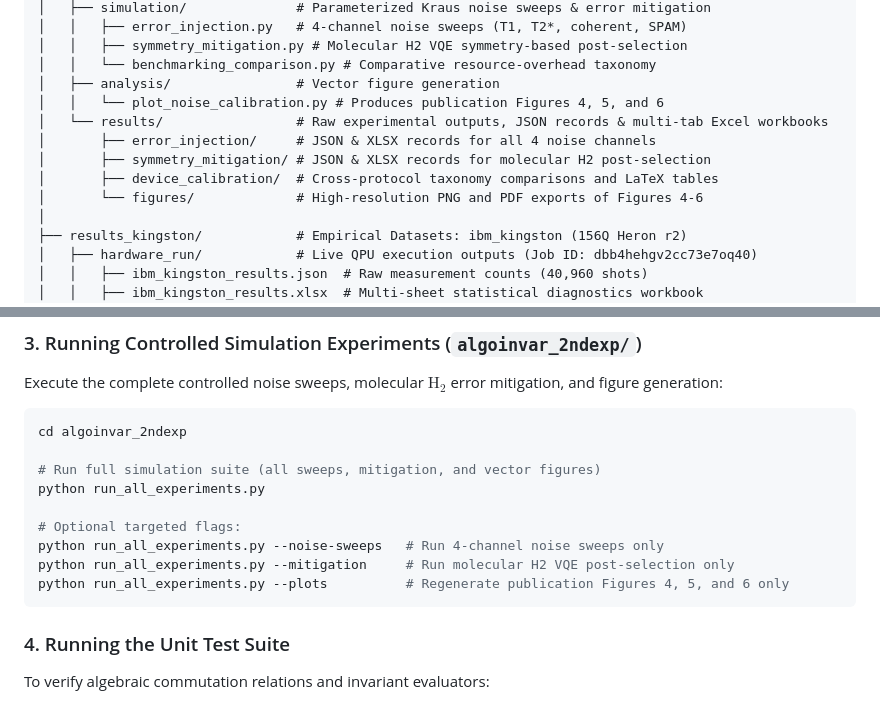
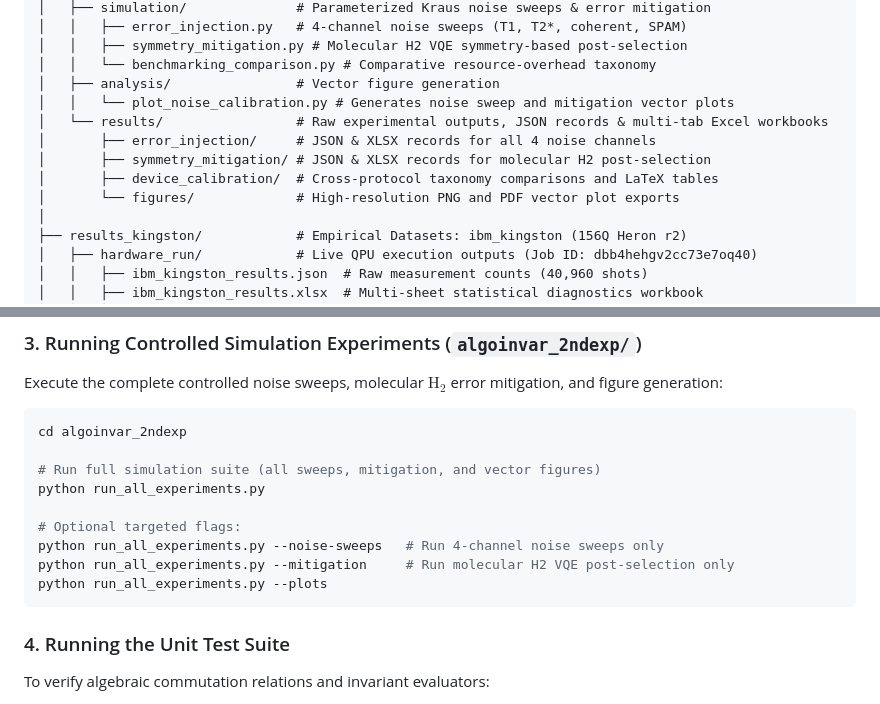
Before and after one commit to Quantum-Computing-Researcher/AlgoInvar, a Markdown page: README.md, 2 parts joined by grey strips. Rendered like a GitHub page.

Commit message:
docs: remove internal publication figure references from README

````diff
--- a/README.md
+++ b/README.md
@@ -92,12 +92,12 @@ AlgoInvar/
 │   │   ├── symmetry_mitigation.py # Molecular H2 VQE symmetry-based post-selection
 │   │   └── benchmarking_comparison.py # Comparative resource-overhead taxonomy
 │   ├── analysis/                # Vector figure generation
-│   │   └── plot_noise_calibration.py # Produces publication Figures 4, 5, and 6
+│   │   └── plot_noise_calibration.py # Generates noise sweep and mitigation vector plots
 │   └── results/                 # Raw experimental outputs, JSON records & multi-tab Excel workbooks
 │       ├── error_injection/     # JSON & XLSX records for all 4 noise channels
 │       ├── symmetry_mitigation/ # JSON & XLSX records for molecular H2 post-selection
 │       ├── device_calibration/  # Cross-protocol taxonomy comparisons and LaTeX tables
-│       └── figures/             # High-resolution PNG and PDF exports of Figures 4-6
+│       └── figures/             # High-resolution PNG and PDF vector plot exports
 │
 ├── results_kingston/            # Empirical Datasets: ibm_kingston (156Q Heron r2)
 │   ├── hardware_run/            # Live QPU execution outputs (Job ID: dbb4hehgv2cc73e7oq40)
@@ -278,7 +278,7 @@ python run_all_experiments.py
 # Optional targeted flags:
 python run_all_experiments.py --noise-sweeps   # Run 4-channel noise sweeps only
 python run_all_experiments.py --mitigation     # Run molecular H2 VQE post-selection only
-python run_all_experiments.py --plots          # Regenerate publication Figures 4, 5, and 6 only
+python run_all_experiments.py --plots
 ```
 
 ### 4. Running the Unit Test Suite
````
